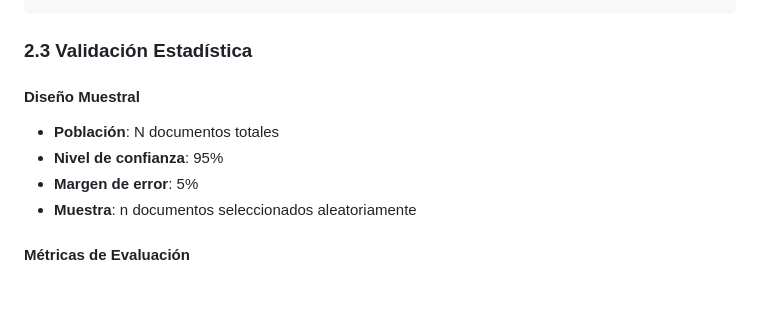
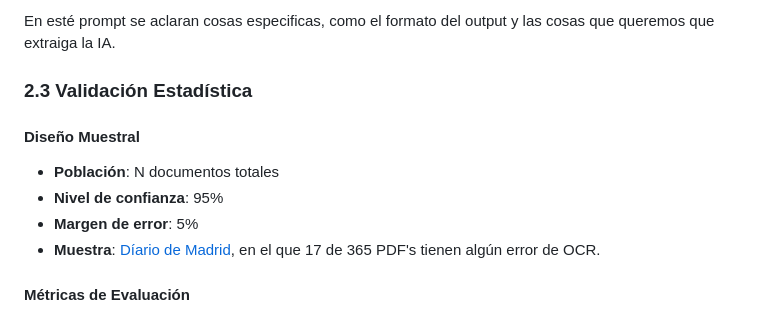
Before and after one commit to Xicobot/AI-Historical-Document-Analysis, a Markdown page: README.md, the part around the change printed below. GitHub-like rendering; blank space fills up the shorter version.

````diff
--- a/README.md
+++ b/README.md
@@ -81,4 +74,5 @@ Darle al botón de descargar.
 ```
+En esté prompt se aclaran cosas especificas, como el formato del output y las cosas que queremos que extraiga la IA.
 
 ### 2.3 Validación Estadística
 
@@ -86,7 +80,7 @@ Darle al botón de descargar.
 - **Población**: N documentos totales
 - **Nivel de confianza**: 95%
 - **Margen de error**: 5%
-- **Muestra**: n documentos seleccionados aleatoriamente
+- **Muestra**: [Díario de Madrid](xicobot.github.io), en el que 17 de 365 PDF's tienen algún error de OCR.
 
 #### Métricas de Evaluación
 - **Precisión**: Relevancia de la información extraída
````
Also changed, not shown: other parts of README.md (+8 -15 lines).
